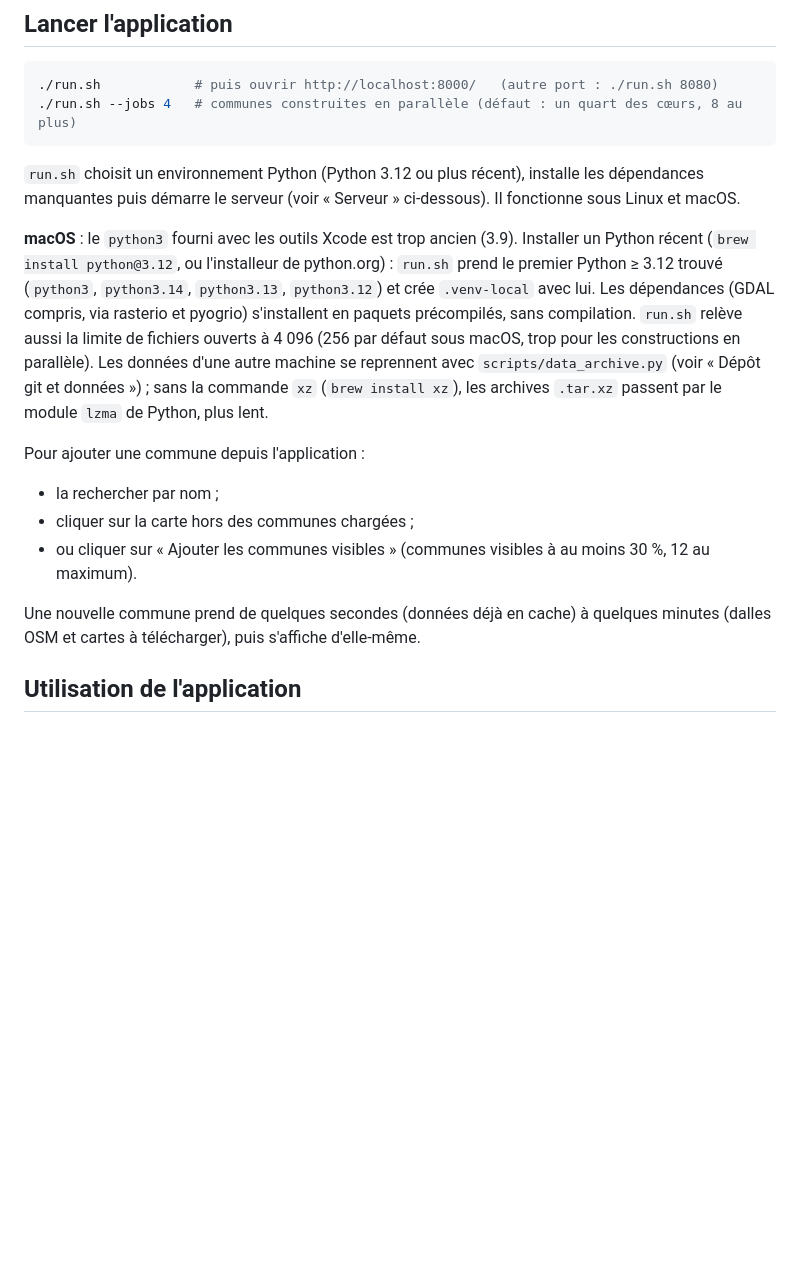
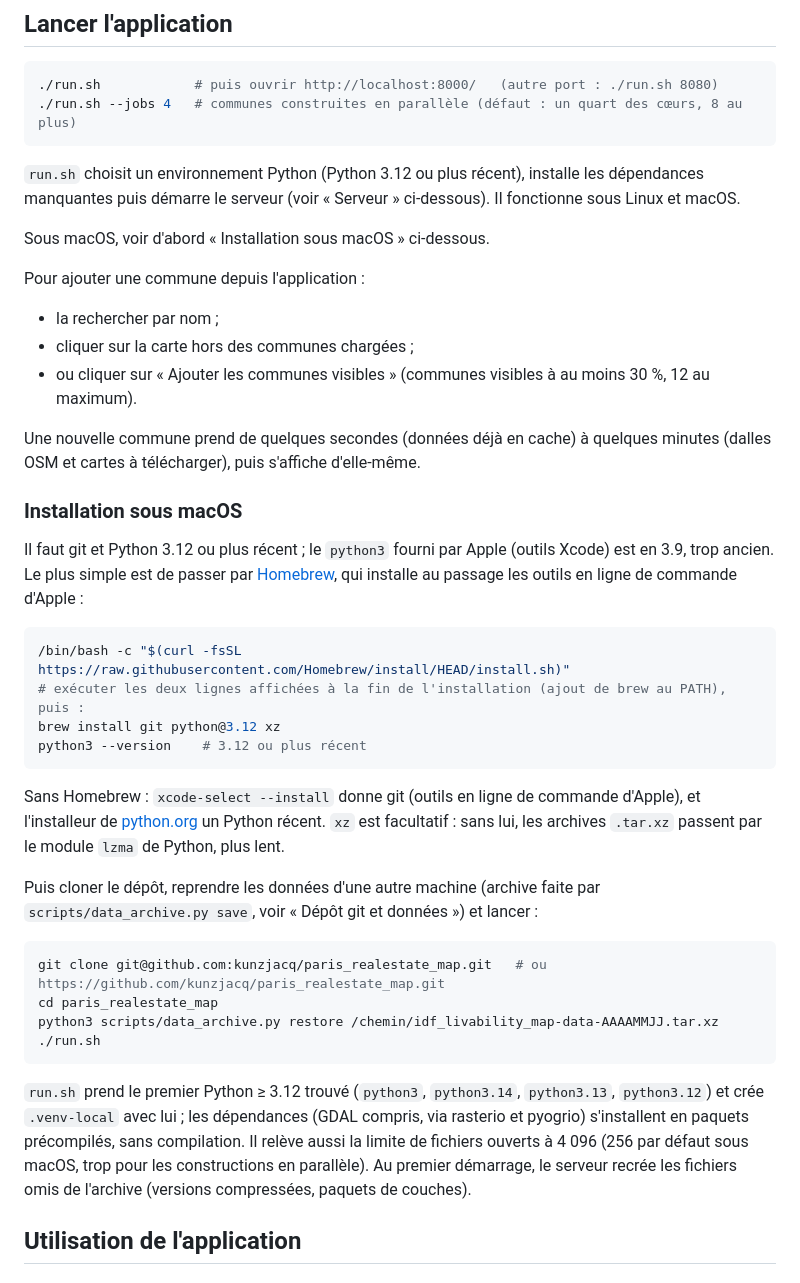
Before and after one commit to kunzjacq/paris_realestate_map, a Markdown page: README.md, the part around the change. Drawn GitHub-style; blank space fills up the shorter version.

Commit message:
README : section « Installation sous macOS »
- Logiciels à installer : Homebrew puis git, Python 3.12 et xz (ou outils en ligne de commande d'Apple
  et installeur de python.org) ; le python3 d'Apple (3.9) est trop ancien.
- Mise en route : clone, restauration d'une archive de données, ./run.sh.
- Le paragraphe macOS de « Lancer l'application » y est regroupé.

Co-Authored-By: Claude Opus 5.5 <noreply@anthropic.com>
Claude-Session: https://claude.ai/code/session_01D7NkhYJbXWKnHHQ3S4Ex6J

````diff
--- a/README.md
+++ b/README.md
@@ -14,14 +14,7 @@ d'Île-de-France.
 `run.sh` choisit un environnement Python (Python 3.12 ou plus récent), installe les dépendances manquantes
 puis démarre le serveur (voir « Serveur » ci-dessous). Il fonctionne sous Linux et macOS.
 
-**macOS** : le `python3` fourni avec les outils Xcode est trop ancien (3.9). Installer un Python récent
-(`brew install python@3.12`, ou l'installeur de python.org) : `run.sh` prend le premier Python ≥ 3.12 trouvé
-(`python3`, `python3.14`, `python3.13`, `python3.12`) et crée `.venv-local` avec lui. Les dépendances
-(GDAL compris, via rasterio et pyogrio) s'installent en paquets précompilés, sans compilation. `run.sh`
-relève aussi la limite de fichiers ouverts à 4 096 (256 par défaut sous macOS, trop pour les constructions
-en parallèle). Les données d'une autre machine se reprennent avec `scripts/data_archive.py` (voir « Dépôt
-git et données ») ; sans la commande `xz` (`brew install xz`), les archives `.tar.xz` passent par le module
-`lzma` de Python, plus lent.
+Sous macOS, voir d'abord « Installation sous macOS » ci-dessous.
 
 Pour ajouter une commune depuis l'application :
 - la rechercher par nom ;
@@ -30,6 +23,39 @@ Pour ajouter une commune depuis l'application :
 
 Une nouvelle commune prend de quelques secondes (données déjà en cache) à quelques minutes (dalles OSM et
 cartes à télécharger), puis s'affiche d'elle-même.
+
+### Installation sous macOS
+
+Il faut git et Python 3.12 ou plus récent ; le `python3` fourni par Apple (outils Xcode) est en 3.9, trop
+ancien. Le plus simple est de passer par [Homebrew](https://brew.sh), qui installe au passage les outils en
+ligne de commande d'Apple :
+
+```sh
+/bin/bash -c "$(curl -fsSL https://raw.githubusercontent.com/Homebrew/install/HEAD/install.sh)"
+# exécuter les deux lignes affichées à la fin de l'installation (ajout de brew au PATH), puis :
+brew install git python@3.12 xz
+python3 --version    # 3.12 ou plus récent
+```
+
+Sans Homebrew : `xcode-select --install` donne git (outils en ligne de commande d'Apple), et l'installeur
+de [python.org](https://www.python.org/downloads/macos/) un Python récent. `xz` est facultatif : sans lui,
+les archives `.tar.xz` passent par le module `lzma` de Python, plus lent.
+
+Puis cloner le dépôt, reprendre les données d'une autre machine (archive faite par
+`scripts/data_archive.py save`, voir « Dépôt git et données ») et lancer :
+
+```sh
+git clone git@github.com:kunzjacq/paris_realestate_map.git   # ou https://github.com/kunzjacq/paris_realestate_map.git
+cd paris_realestate_map
+python3 scripts/data_archive.py restore /chemin/idf_livability_map-data-AAAAMMJJ.tar.xz
+./run.sh
+```
+
+`run.sh` prend le premier Python ≥ 3.12 trouvé (`python3`, `python3.14`, `python3.13`, `python3.12`) et
+crée `.venv-local` avec lui ; les dépendances (GDAL compris, via rasterio et pyogrio) s'installent en
+paquets précompilés, sans compilation. Il relève aussi la limite de fichiers ouverts à 4 096 (256 par
+défaut sous macOS, trop pour les constructions en parallèle). Au premier démarrage, le serveur recrée les
+fichiers omis de l'archive (versions compressées, paquets de couches).
 
 ## Utilisation de l'application
 
````
